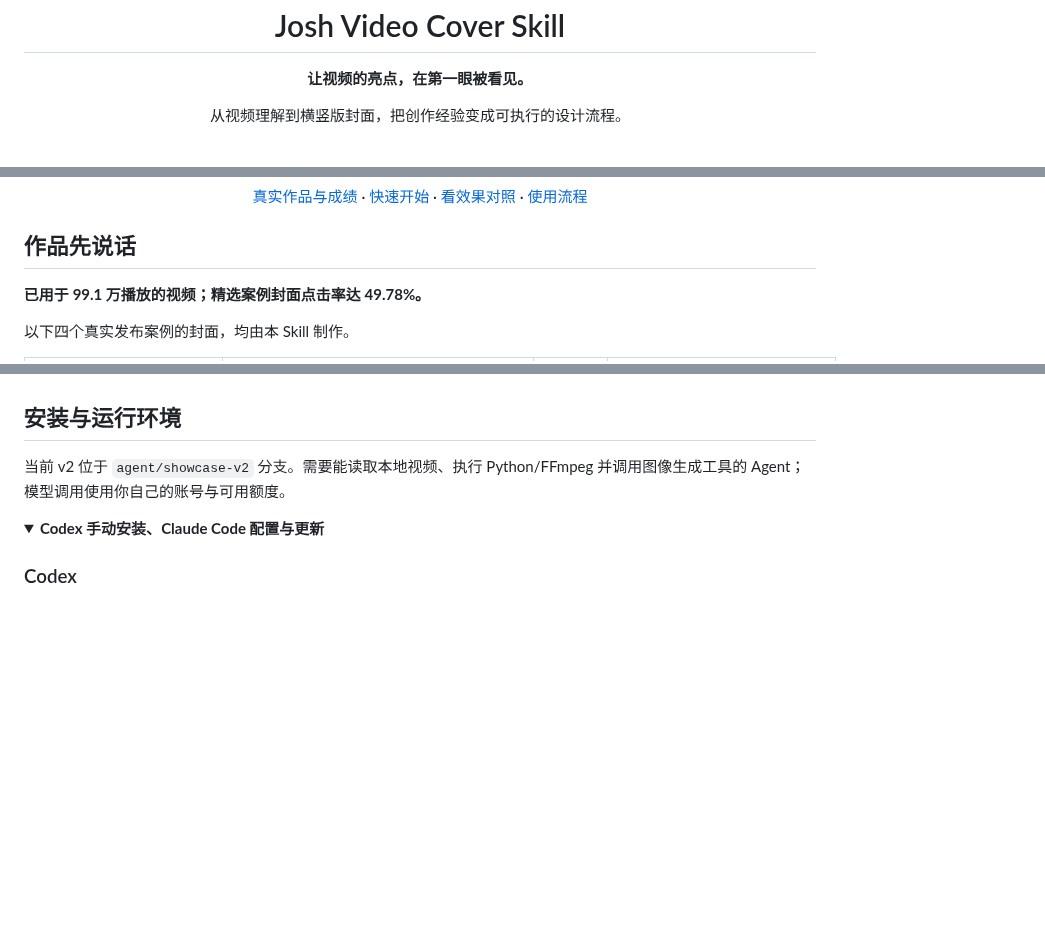
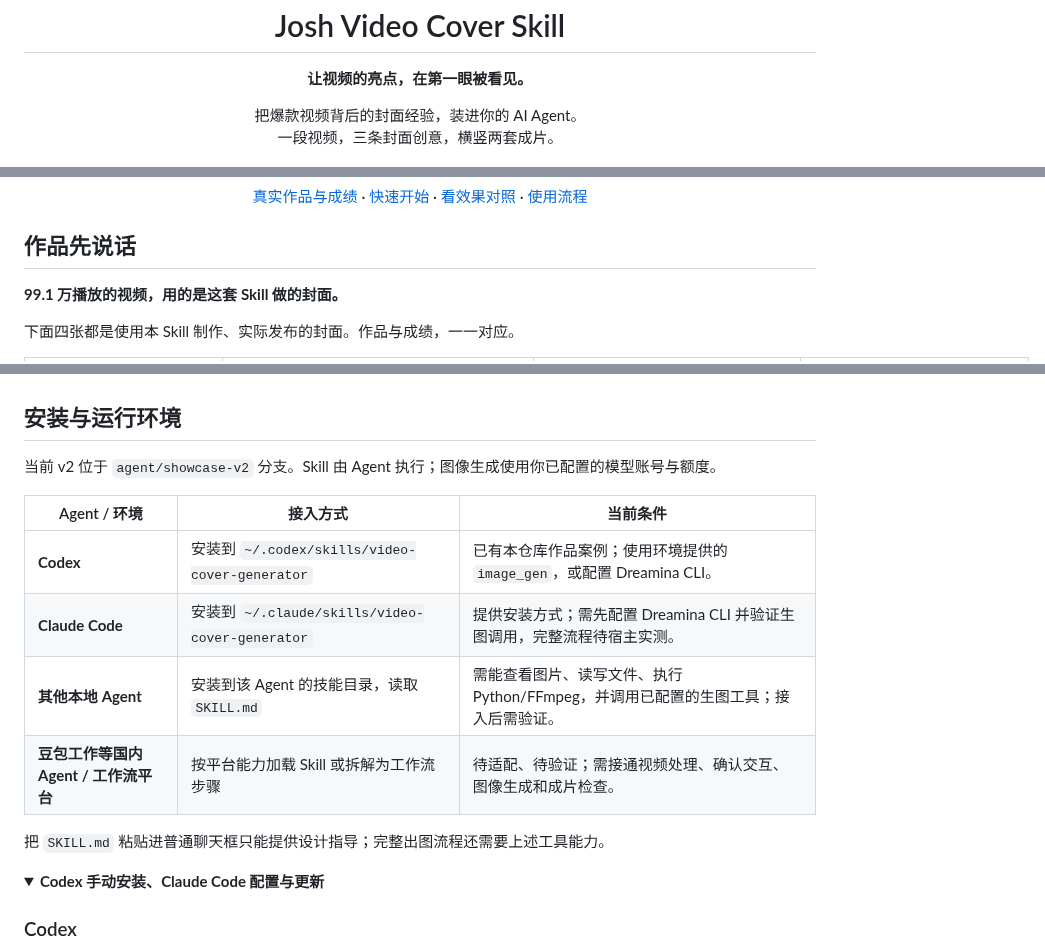
Before and after one commit to joshzhao-ai/Josh-video-cover-skill, a Markdown page: README.md, 3 parts joined by grey strips. Drawn GitHub-style; folded sections open; blank space fills up the shorter version.

```diff
--- a/README.md
+++ b/README.md
@@ -1,7 +1,7 @@
 <h1 align="center">Josh Video Cover Skill</h1>
 
 <p align="center"><b>让视频的亮点，在第一眼被看见。</b></p>
-<p align="center">从视频理解到横竖版封面，把创作经验变成可执行的设计流程。</p>
+<p align="center">把爆款视频背后的封面经验，装进你的 AI Agent。<br>一段视频，三条封面创意，横竖两套成片。</p>
 
 <p align="center">
   <img src="https://img.shields.io/badge/Codex-GPT%20Image%202-10a37f" alt="Codex / GPT Image 2">
@@ -18,9 +19,9 @@
 
 ## 作品先说话
 
-**已用于 99.1 万播放的视频；精选案例封面点击率达 49.78%。**
+**99.1 万播放的视频，用的是这套 Skill 做的封面。**
 
-以下四个真实发布案例的封面，均由本 Skill 制作。
+下面四张都是使用本 Skill 制作、实际发布的封面。作品与成绩，一一对应。
 
 <table>
   <tr>
@@ -141,7 +190,16 @@ AI：延续选中方向，生成并检查 2 张原生 4:3 横版候选，供你
 
 ## 安装与运行环境
 
-当前 v2 位于 `agent/showcase-v2` 分支。需要能读取本地视频、执行 Python/FFmpeg 并调用图像生成工具的 Agent；模型调用使用你自己的账号与可用额度。
+当前 v2 位于 `agent/showcase-v2` 分支。Skill 由 Agent 执行；图像生成使用你已配置的模型账号与额度。
+
+| Agent / 环境 | 接入方式 | 当前条件 |
+| --- | --- | --- |
+| **Codex** | 安装到 `~/.codex/skills/video-cover-generator` | 已有本仓库作品案例；使用环境提供的 `image_gen`，或配置 Dreamina CLI。 |
+| **Claude Code** | 安装到 `~/.claude/skills/video-cover-generator` | 提供安装方式；需先配置 Dreamina CLI 并验证生图调用，完整流程待宿主实测。 |
+| **其他本地 Agent** | 安装到该 Agent 的技能目录，读取 `SKILL.md` | 需能查看图片、读写文件、执行 Python/FFmpeg，并调用已配置的生图工具；接入后需验证。 |
+| **豆包工作等国内 Agent / 工作流平台** | 按平台能力加载 Skill 或拆解为工作流步骤 | 待适配、待验证；需接通视频处理、确认交互、图像生成和成片检查。 |
+
+把 `SKILL.md` 粘贴进普通聊天框只能提供设计指导；完整出图流程还需要上述工具能力。
 
 <details>
 <summary><b>Codex 手动安装、Claude Code 配置与更新</b></summary>
```
Also changed, not shown: other parts of README.md (+57 -8 lines), docs/GALLERY.md (+8 -0 lines), docs/RESULTS.md (+12 -7 lines), assets/evidence/claude-metrics.png (added), assets/evidence/codex-metrics.png (added), assets/evidence/kimi-metrics.png (added), assets/evidence/versus-metrics.png (added), 3 other files.
